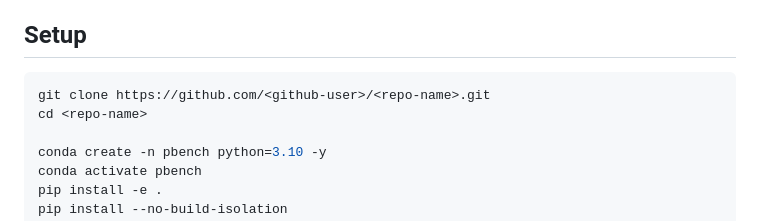
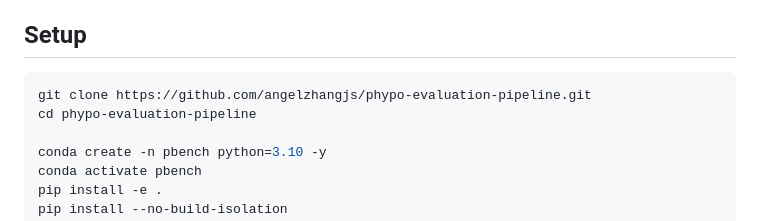
Before and after one commit to angelzhangjs/phypo-evaluation-pipeline, a Markdown page: README.md, the part around the change. GitHub-like rendering.

Commit message:
README: real clone URL

````diff
--- a/README.md
+++ b/README.md
@@ -34,8 +34,8 @@ Evaluation code for comparing **baseline** text-to-video models against their
 ## Setup
 
 ```bash
-git clone https://github.com/<github-user>/<repo-name>.git
-cd <repo-name>
+git clone https://github.com/angelzhangjs/phypo-evaluation-pipeline.git
+cd phypo-evaluation-pipeline
 
 conda create -n pbench python=3.10 -y
 conda activate pbench
````
